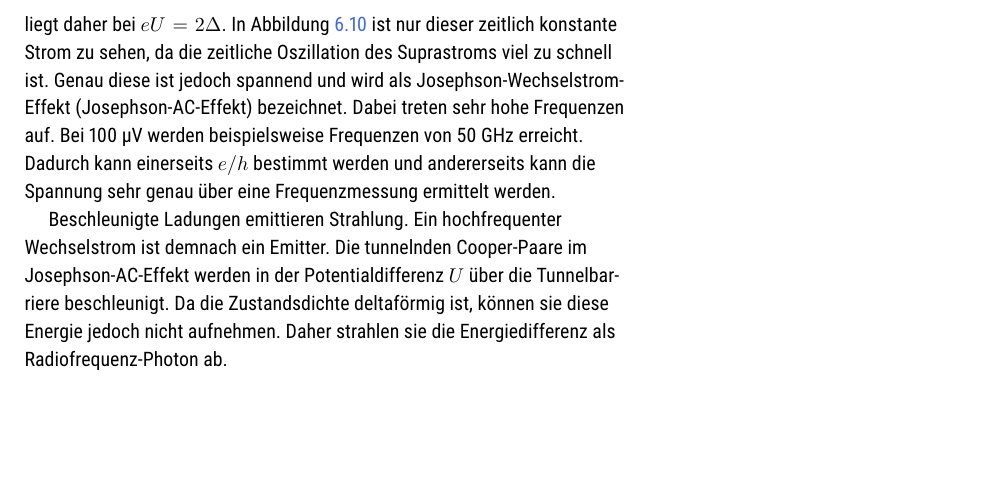
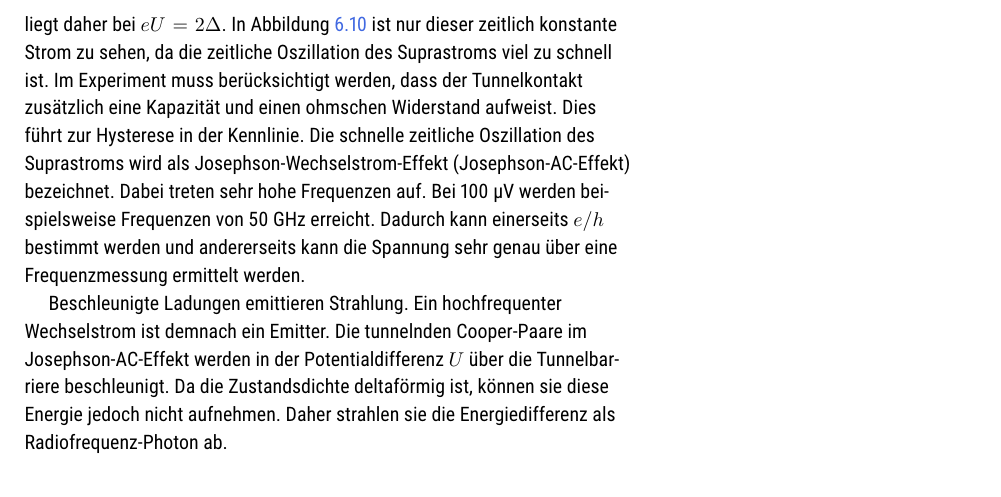
Before and after one commit to Lippitz-Lab/Festkoerper-II, a LaTeX book (EPC2_skript.tex, which reads 6_superconductors/6_superconductors.tex): part of page 86 of 141, cut so that both start at the same text, the shorter picture padded with empty space. The pictures show the PDF file EPC2_skript.pdf that the author committed with the source.

Commit message:
some more tweaks kap 6

```diff
--- a/6_superconductors/6_superconductors.tex
+++ b/6_superconductors/6_superconductors.tex
@@ -445,7 +445,8 @@ Es fließen nun zwei Ströme gleichzeitig durch den Tunnelkontakt: weiterhin ein
 \begin{equation}
     J_s(t) = J_c \, \sin  ( \omega_J t +  \delta(0) ) \quad .
 \end{equation}
-Hinzu kommt ein Strom aus Quasiteilchen (Bogolonen). Dieser berechnet sich analog zu Gleichung ~\ref{eq:6_Ins}, wenn man für jeden Kontakt die Zustandsdichte des Supraleiters einsetzt. Die Kante in der Strom-Spannungs-Kennlinie liegt daher bei $e U = 2 \Delta$. In Abbildung  \ref{fig:6_SC_tunnel} ist nur dieser zeitlich konstante Strom zu sehen, da die zeitliche Oszillation des Suprastroms viel zu schnell ist. Genau diese ist jedoch spannend und wird als Josephson-Wechselstrom-Effekt (Josephson-AC-Effekt) bezeichnet. Dabei treten sehr hohe Frequenzen auf. Bei 100~\textmu V werden beispielsweise Frequenzen von 50~GHz erreicht. Dadurch kann einerseits $e/h$ bestimmt werden und andererseits kann die Spannung sehr genau über eine Frequenzmessung ermittelt werden.
+Hinzu kommt ein Strom aus Quasiteilchen (Bogolonen). Dieser berechnet sich analog zu Gleichung ~\ref{eq:6_Ins}, wenn man für jeden Kontakt die Zustandsdichte des Supraleiters einsetzt. Die Kante in der Strom-Spannungs-Kennlinie liegt daher bei $e U = 2 \Delta$. In Abbildung  \ref{fig:6_SC_tunnel} ist nur dieser zeitlich konstante Strom zu sehen, da die zeitliche Oszillation des Suprastroms viel zu schnell ist. Im Experiment muss berücksichtigt werden, dass der Tunnelkontakt zusätzlich eine Kapazität und einen ohmschen Widerstand aufweist. Dies führt zur  Hysterese in der Kennlinie.
+Die schnelle zeitliche Oszillation des Suprastroms wird  als Josephson-Wechselstrom-Effekt (Josephson-AC-Effekt) bezeichnet. Dabei treten sehr hohe Frequenzen auf. Bei 100~\textmu V werden beispielsweise Frequenzen von 50~GHz erreicht. Dadurch kann einerseits $e/h$ bestimmt werden und andererseits kann die Spannung sehr genau über eine Frequenzmessung ermittelt werden.
 
 Beschleunigte Ladungen emittieren Strahlung. Ein hochfrequenter Wechselstrom ist demnach ein Emitter. Die tunnelnden Cooper-Paare im Josephson-AC-Effekt werden in der Potentialdifferenz $U$ über die Tunnelbarriere beschleunigt. Da die Zustandsdichte deltaförmig ist, können sie diese Energie jedoch nicht aufnehmen. Daher strahlen sie die Energiedifferenz als Radiofrequenz-Photon ab.
 
```
Also changed, not shown: 6_superconductors/josephson.tikz.tex (+2 -8 lines), EPC2_skript.pdf, tikz_external/6_superconductors/josephson.pdf.
